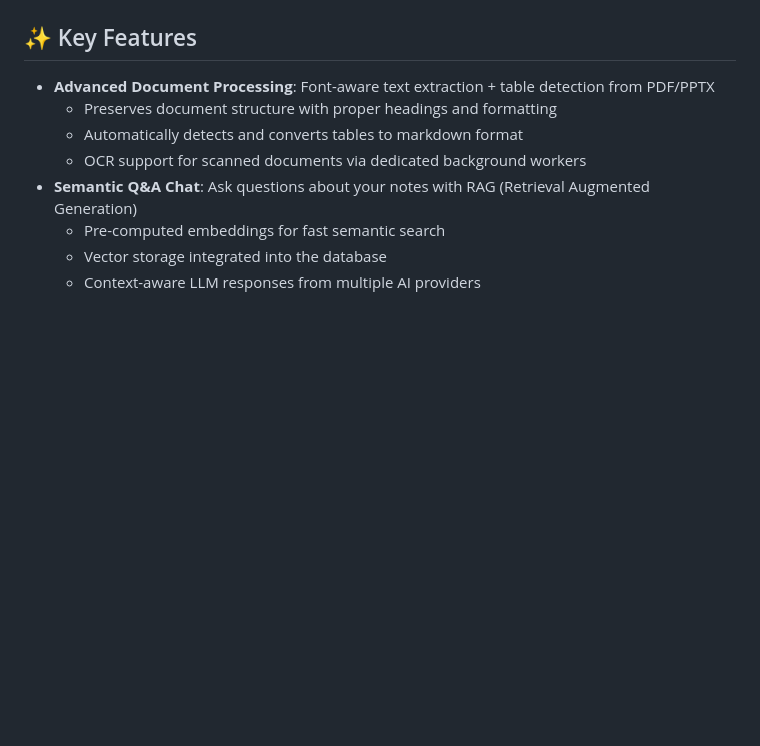
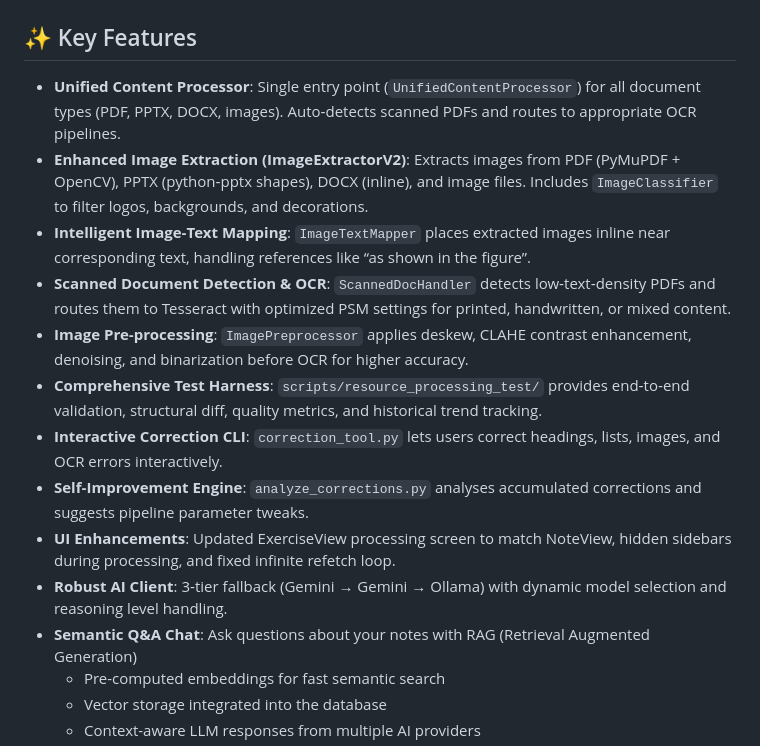
Before and after one commit to KahMeng15/mysmartnotes, a Markdown page: README.md, the part around the change. Drawn GitHub-style; blank space fills up the shorter version.

Commit message:
feat: Revamp document processing pipeline with UnifiedContentProcessor and enhance README with key features

```diff
--- a/README.md
+++ b/README.md
@@ -4,10 +4,16 @@ A scalable, AI-powered study companion that intelligently converts lecture slide
 
 ## ✨ Key Features
 
-* **Advanced Document Processing**: Font-aware text extraction + table detection from PDF/PPTX
-  - Preserves document structure with proper headings and formatting
-  - Automatically detects and converts tables to markdown format
-  - OCR support for scanned documents via dedicated background workers
+* **Unified Content Processor**: Single entry point (`UnifiedContentProcessor`) for all document types (PDF, PPTX, DOCX, images). Auto‑detects scanned PDFs and routes to appropriate OCR pipelines.
+* **Enhanced Image Extraction (ImageExtractorV2)**: Extracts images from PDF (PyMuPDF + OpenCV), PPTX (python‑pptx shapes), DOCX (inline), and image files. Includes `ImageClassifier` to filter logos, backgrounds, and decorations.
+* **Intelligent Image‑Text Mapping**: `ImageTextMapper` places extracted images inline near corresponding text, handling references like “as shown in the figure”.
+* **Scanned Document Detection & OCR**: `ScannedDocHandler` detects low‑text‑density PDFs and routes them to Tesseract with optimized PSM settings for printed, handwritten, or mixed content.
+* **Image Pre‑processing**: `ImagePreprocessor` applies deskew, CLAHE contrast enhancement, denoising, and binarization before OCR for higher accuracy.
+* **Comprehensive Test Harness**: `scripts/resource_processing_test/` provides end‑to‑end validation, structural diff, quality metrics, and historical trend tracking.
+* **Interactive Correction CLI**: `correction_tool.py` lets users correct headings, lists, images, and OCR errors interactively.
+* **Self‑Improvement Engine**: `analyze_corrections.py` analyses accumulated corrections and suggests pipeline parameter tweaks.
+* **UI Enhancements**: Updated ExerciseView processing screen to match NoteView, hidden sidebars during processing, and fixed infinite refetch loop.
+* **Robust AI Client**: 3‑tier fallback (Gemini → Gemini → Ollama) with dynamic model selection and reasoning level handling.
 * **Semantic Q&A Chat**: Ask questions about your notes with RAG (Retrieval Augmented Generation)
   - Pre-computed embeddings for fast semantic search
   - Vector storage integrated into the database
```
Also changed, not shown: docs/TECHNICAL_DOCUMENTATION.md (+14 -8 lines).
